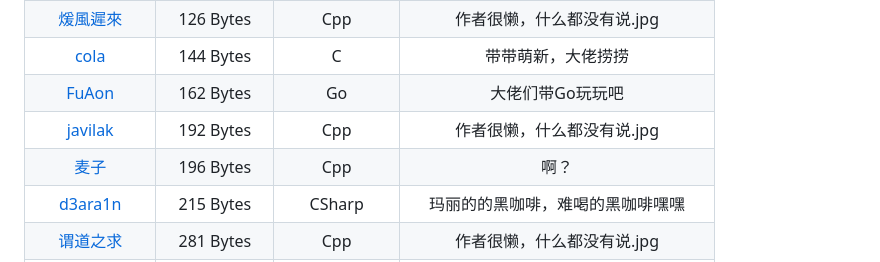
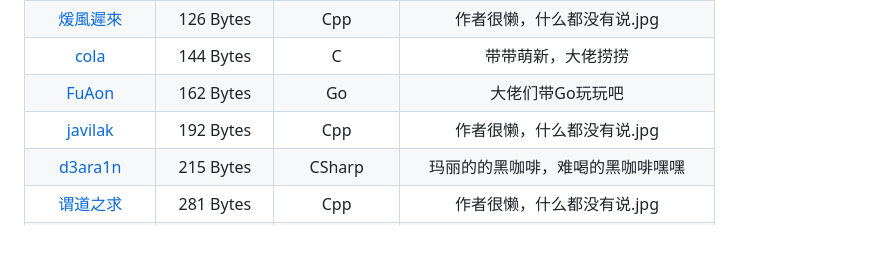
Before and after one commit to InvoluteHell/NineNineTable, a Markdown page: README.md, the part around the change. Rendered like a GitHub page; blank space fills up the shorter version.

```diff
--- a/README.md
+++ b/README.md
@@ -52,7 +52,6 @@
 | [cola](cola)                                                 |  144 Bytes  | C                | 带带萌新，大佬捞捞 |
 | [FuAon](FuAon)                                                 |  162 Bytes  | Go                | 大佬们带Go玩玩吧 |
 | [javilak](javilak)                                           |  192 Bytes  | Cpp                | 作者很懒，什么都没有说.jpg |
-| [麦子](maizijun2333)                                           |  196 Bytes  | Cpp                | 啊？ |
 | [d3ara1n](d3ara1n)                                           |  215 Bytes  | CSharp           | 玛丽的的黑咖啡，难喝的黑咖啡嘿嘿 |
 | [谓道之求](谓道之求)                                           |  281 Bytes  | Cpp             | 作者很懒，什么都没有说.jpg |
 | [src](src)                                                   | 286 Bytes  | Java             | 作者很懒，什么都没有说.jpg |
```
